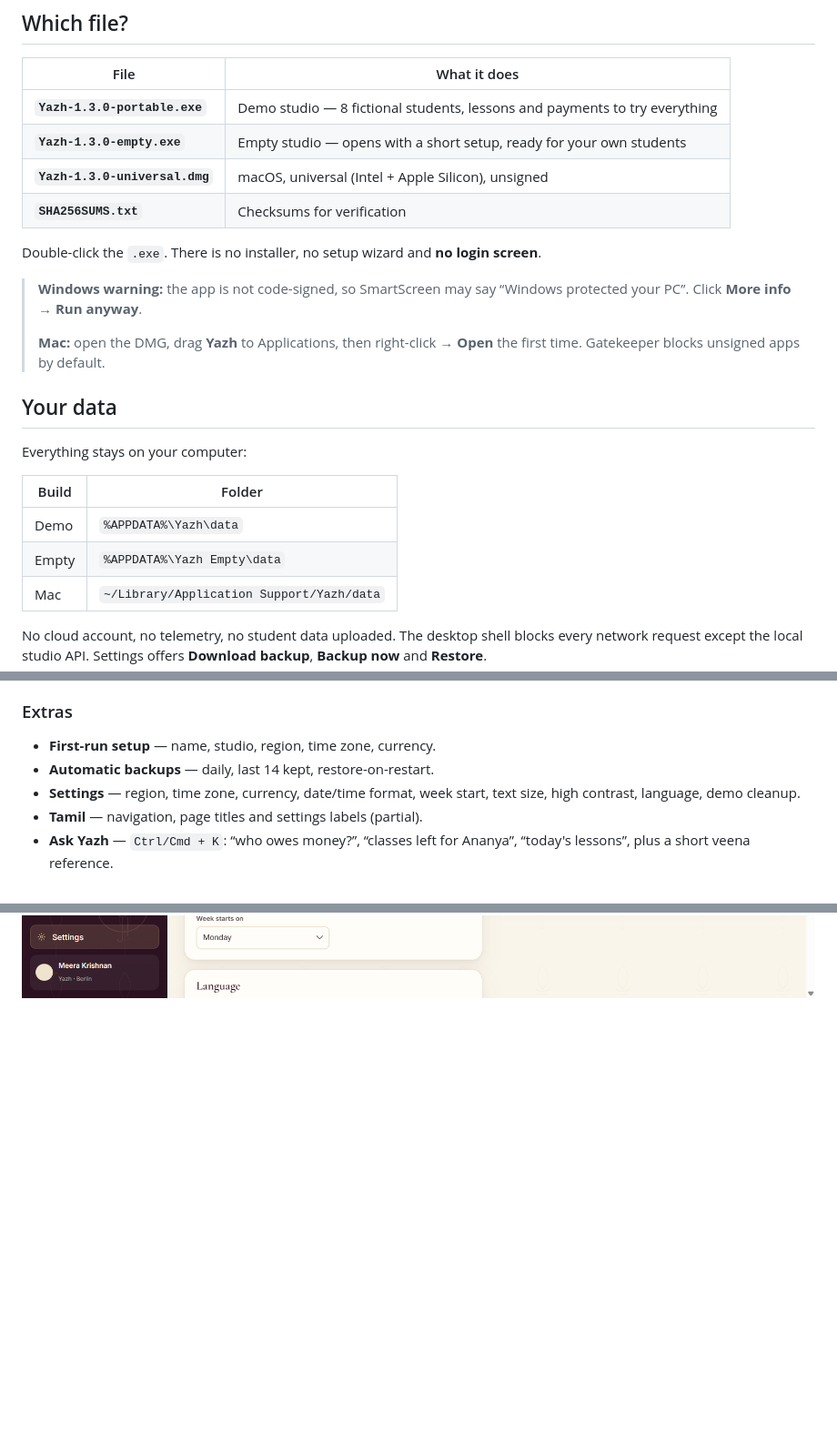
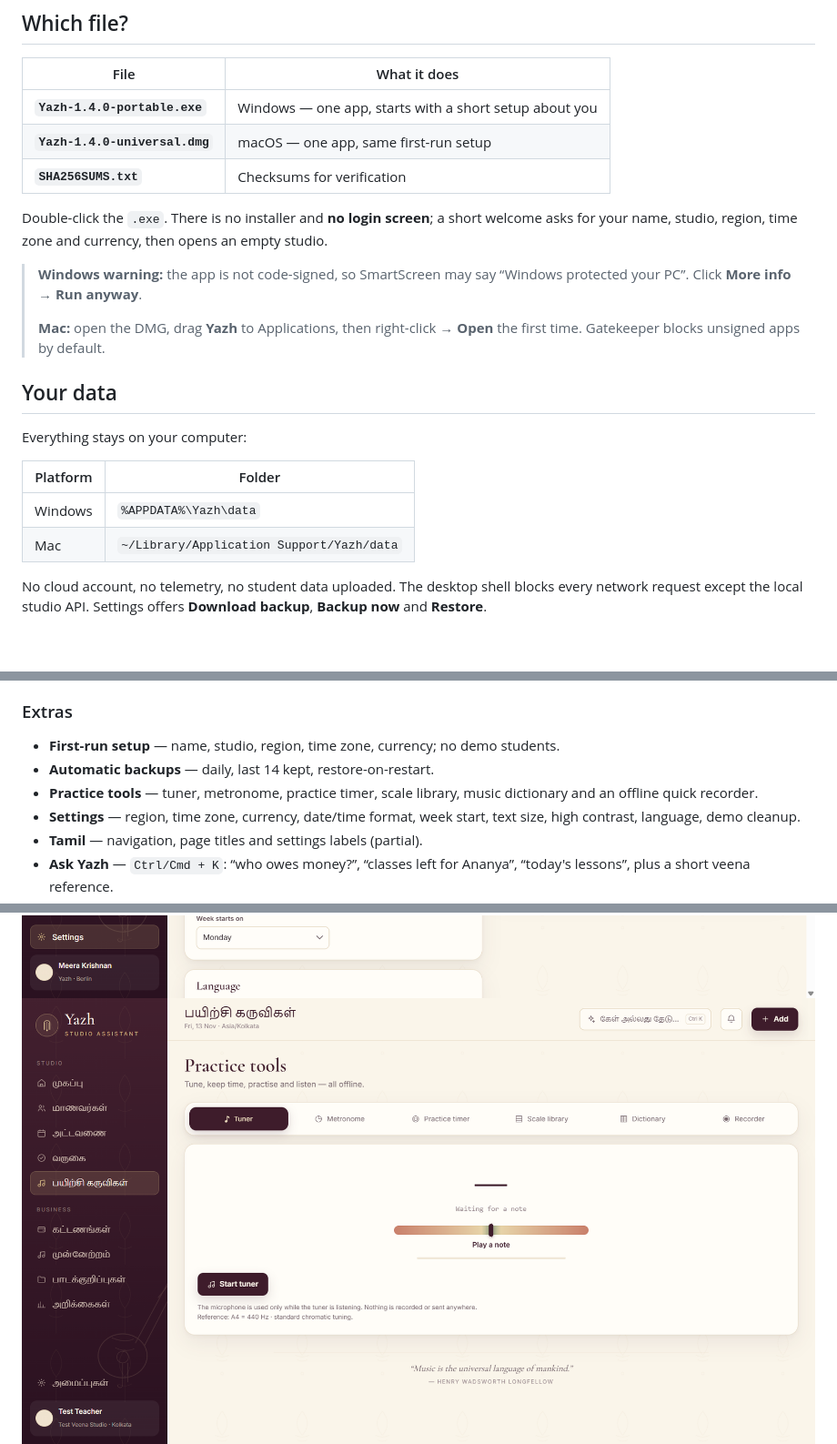
Before and after one commit to wolfxwxjr/yazh-releases, a Markdown page: README.md, 3 parts joined by grey strips. Shown at 91% size. GitHub-like rendering; pictures changed too: tools.png (added); blank space fills up the shorter version.

Commit message:
docs: one Windows build and one Mac build for Yazh 1.4.0

```diff
--- a/README.md
+++ b/README.md
@@ -12,13 +12,13 @@ subscription, no telemetry.
 
 | File | What it does |
 |---|---|
-| **`Yazh-1.3.0-portable.exe`** | Demo studio — 8 fictional students, lessons and payments to try everything |
-| **`Yazh-1.3.0-empty.exe`** | Empty studio — opens with a short setup, ready for your own students |
-| **`Yazh-1.3.0-universal.dmg`** | macOS, universal (Intel + Apple Silicon), unsigned |
+| **`Yazh-1.4.0-portable.exe`** | Windows — one app, starts with a short setup about you |
+| **`Yazh-1.4.0-universal.dmg`** | macOS — one app, same first-run setup |
 | **`SHA256SUMS.txt`** | Checksums for verification |
 
-Double-click the `.exe`. There is no installer, no setup wizard and **no login
-screen**.
+Double-click the `.exe`. There is no installer and **no login screen**; a short
+welcome asks for your name, studio, region, time zone and currency, then opens an
+empty studio.
 
 > **Windows warning:** the app is not code-signed, so SmartScreen may say
 > “Windows protected your PC”. Click **More info → Run anyway**.
@@ -30,10 +30,9 @@ screen**.
 
 Everything stays on your computer:
 
-| Build | Folder |
+| Platform | Folder |
 |---|---|
-| Demo | `%APPDATA%\Yazh\data` |
-| Empty | `%APPDATA%\Yazh Empty\data` |
+| Windows | `%APPDATA%\Yazh\data` |
 | Mac | `~/Library/Application Support/Yazh/data` |
 
 No cloud account, no telemetry, no student data uploaded. The desktop shell
@@ -74,8 +73,10 @@ shared. Data lasts until you delete it — see the privacy note in the app/docs.
   balances, progress and countries, with **PDF and CSV** export.
 
 ### Extras
-- **First-run setup** — name, studio, region, time zone, currency.
+- **First-run setup** — name, studio, region, time zone, currency; no demo students.
 - **Automatic backups** — daily, last 14 kept, restore-on-restart.
+- **Practice tools** — tuner, metronome, practice timer, scale library, music
+  dictionary and an offline quick recorder.
 - **Settings** — region, time zone, currency, date/time format, week start,
   text size, high contrast, language, demo cleanup.
 - **Tamil** — navigation, page titles and settings labels (partial).
@@ -91,6 +92,7 @@ shared. Data lasts until you delete it — see the privacy note in the app/docs.
 ![Materials](materials.png)
 ![Reports](reports.png)
 ![Settings](settings.png)
+![Practice tools](tools.png)
 ![First-run setup](onboarding.png)
 
 ---
```
Also changed, not shown: other parts of README.md (+5 -3 lines).
